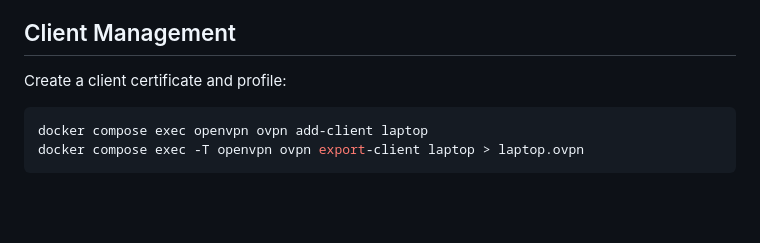
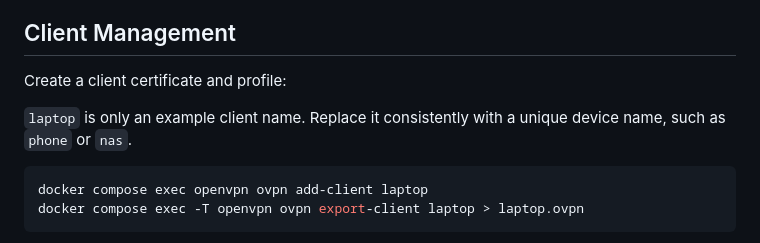
Before and after one commit to yjrszcq/openvpn-docker, a Markdown page: README.md, the part around the change. Drawn GitHub-style; blank space fills up the shorter version.

Commit message:
docs: clarify example client naming

````diff
--- a/README.md
+++ b/README.md
@@ -179,6 +179,9 @@ docker compose run --rm openvpn-maintenance repair
 
 Create a client certificate and profile:
 
+`laptop` is only an example client name. Replace it consistently with a unique
+device name, such as `phone` or `nas`.
+
 ```bash
 docker compose exec openvpn ovpn add-client laptop
 docker compose exec -T openvpn ovpn export-client laptop > laptop.ovpn
````
Also changed, not shown: README_CN.md (+3 -0 lines).
